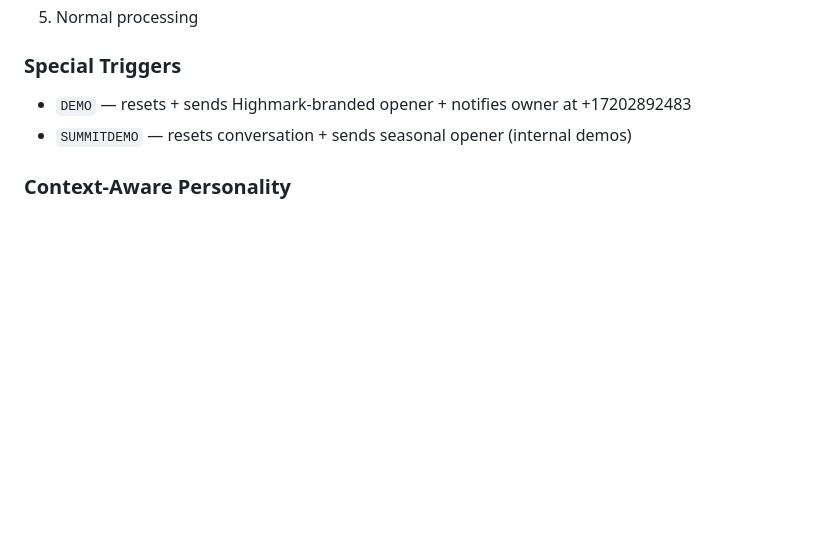
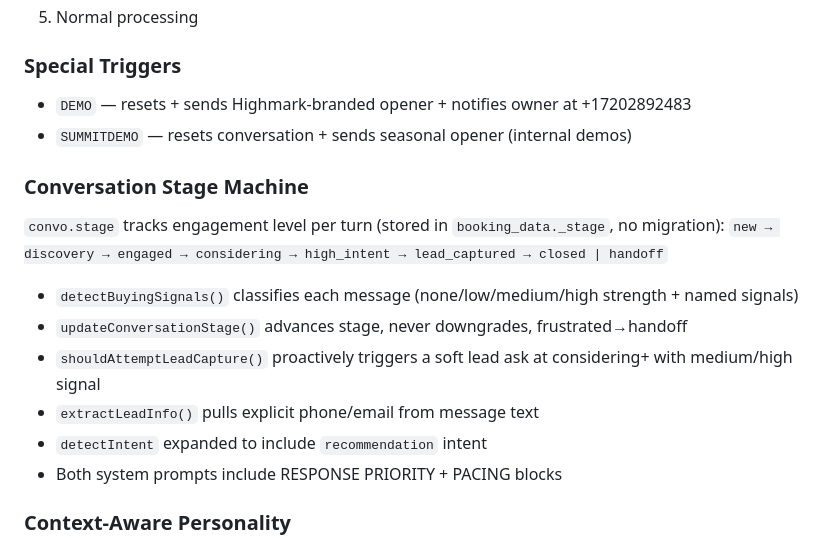
Before and after one commit to Bartoses/highmark-bot, a Markdown page: README.md, the part around the change. Rendered like a GitHub page; blank space fills up the shorter version.

Commit message:
Update docs: conversation stage machine and buying signal system
Co-Authored-By: Claude Sonnet 4.6 <noreply@anthropic.com>

```diff
--- a/README.md
+++ b/README.md
@@ -227,6 +227,16 @@ Both return empty TwiML `<Response></Response>` on 429 so Twilio doesn't retry.
 - `DEMO` — resets + sends Highmark-branded opener + notifies owner at +17202892483
 - `SUMMITDEMO` — resets conversation + sends seasonal opener (internal demos)
 
+### Conversation Stage Machine
+`convo.stage` tracks engagement level per turn (stored in `booking_data._stage`, no migration):
+`new → discovery → engaged → considering → high_intent → lead_captured → closed | handoff`
+- `detectBuyingSignals()` classifies each message (none/low/medium/high strength + named signals)
+- `updateConversationStage()` advances stage, never downgrades, frustrated→handoff
+- `shouldAttemptLeadCapture()` proactively triggers a soft lead ask at considering+ with medium/high signal
+- `extractLeadInfo()` pulls explicit phone/email from message text
+- `detectIntent` expanded to include `recommendation` intent
+- Both system prompts include RESPONSE PRIORITY + PACING blocks
+
 ### Context-Aware Personality
 Both system prompts include a `PERSONALITY & TONE` block. Claude classifies each message (playful sarcasm, bravado, irritated, literal) and adapts:
 - Energy matching: playful → playful; concise → concise; frustrated → no humor
```
Also changed, not shown: CLAUDE.md (+13 -0 lines).
